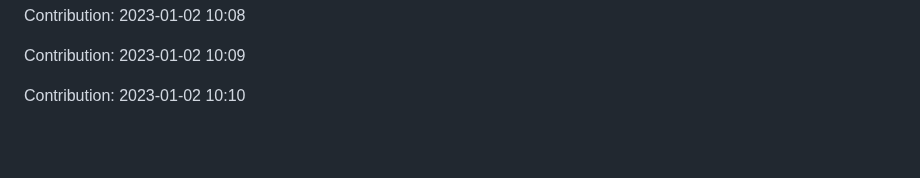
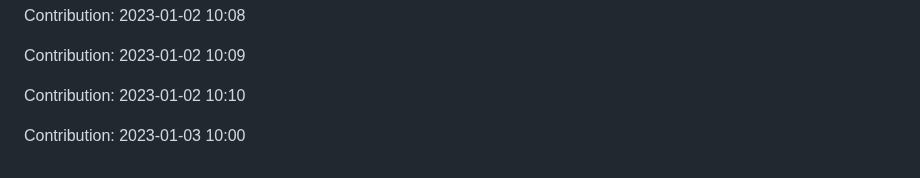
Before and after one commit to ronaldtech051/React-design, a Markdown page: README.md, the part around the change. Rendered like a GitHub page; blank space fills up the shorter version.

Commit message:
"Contribution: 2023-01-03 10:00"

```diff
--- a/README.md
+++ b/README.md
@@ -411,3 +411,5 @@ Contribution: 2023-01-02 10:08
 Contribution: 2023-01-02 10:09
 
 Contribution: 2023-01-02 10:10
+
+Contribution: 2023-01-03 10:00
```
